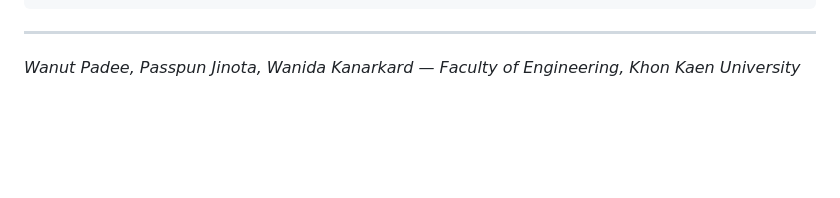
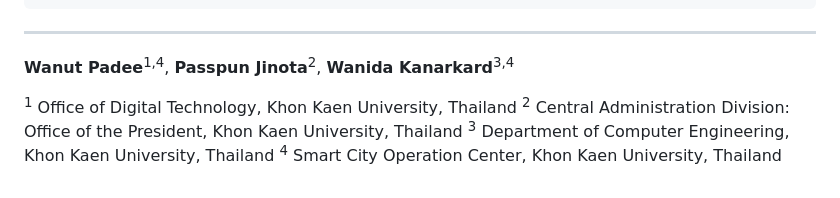
Before and after one commit to nuttkku/kku-ev-twin, a Markdown page: README.md, the part around the change. Drawn GitHub-style; blank space fills up the shorter version.

Commit message:
Update author affiliations in README
Co-Authored-By: Claude Sonnet 4.6 <noreply@anthropic.com>

```diff
--- a/README.md
+++ b/README.md
@@ -131,4 +131,9 @@ Frontend (Nginx :8080)
 
 ---
 
-*Wanut Padee, Passpun Jinota, Wanida Kanarkard — Faculty of Engineering, Khon Kaen University*
+**Wanut Padee**<sup>1,4</sup>, **Passpun Jinota**<sup>2</sup>, **Wanida Kanarkard**<sup>3,4</sup>
+
+<sup>1</sup> Office of Digital Technology, Khon Kaen University, Thailand
+<sup>2</sup> Central Administration Division: Office of the President, Khon Kaen University, Thailand
+<sup>3</sup> Department of Computer Engineering, Khon Kaen University, Thailand
+<sup>4</sup> Smart City Operation Center, Khon Kaen University, Thailand
```
